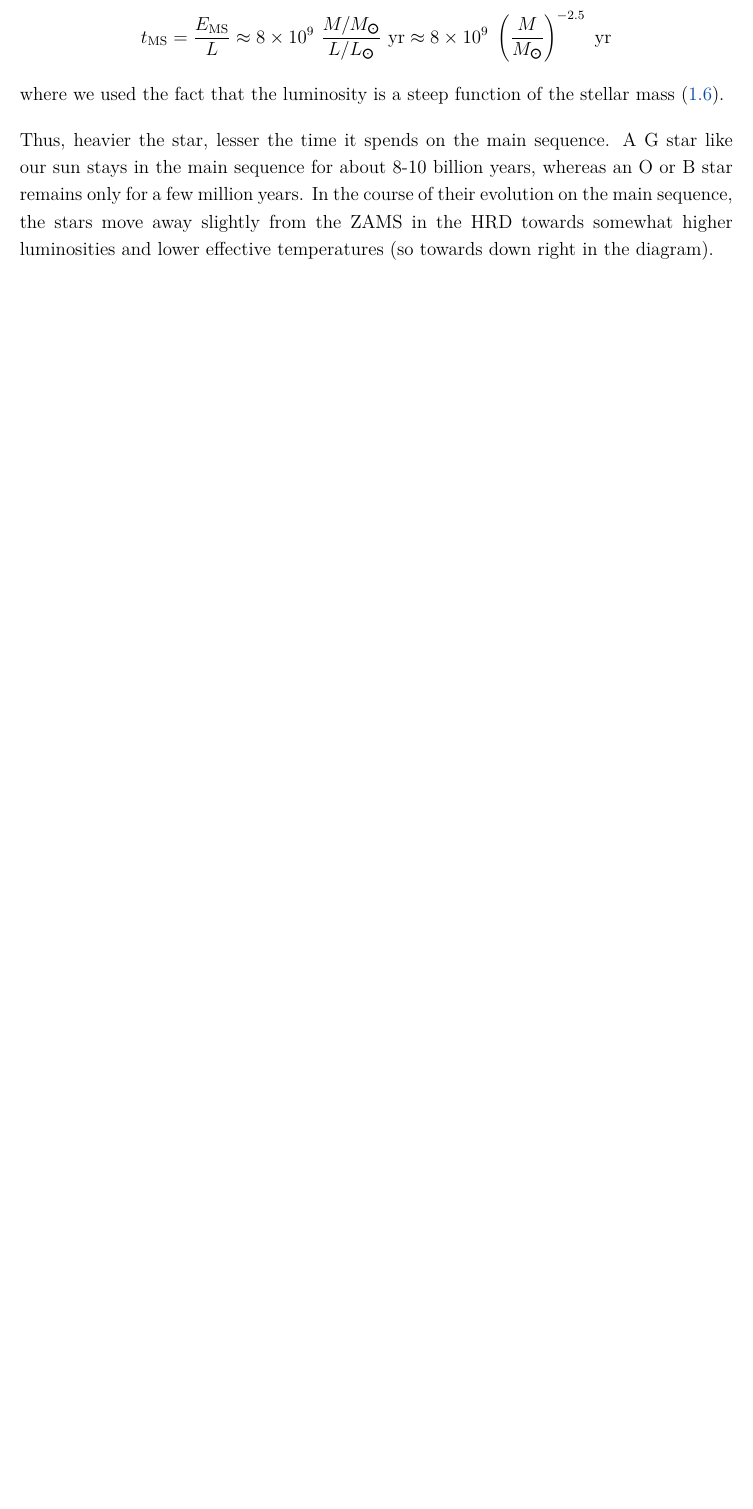
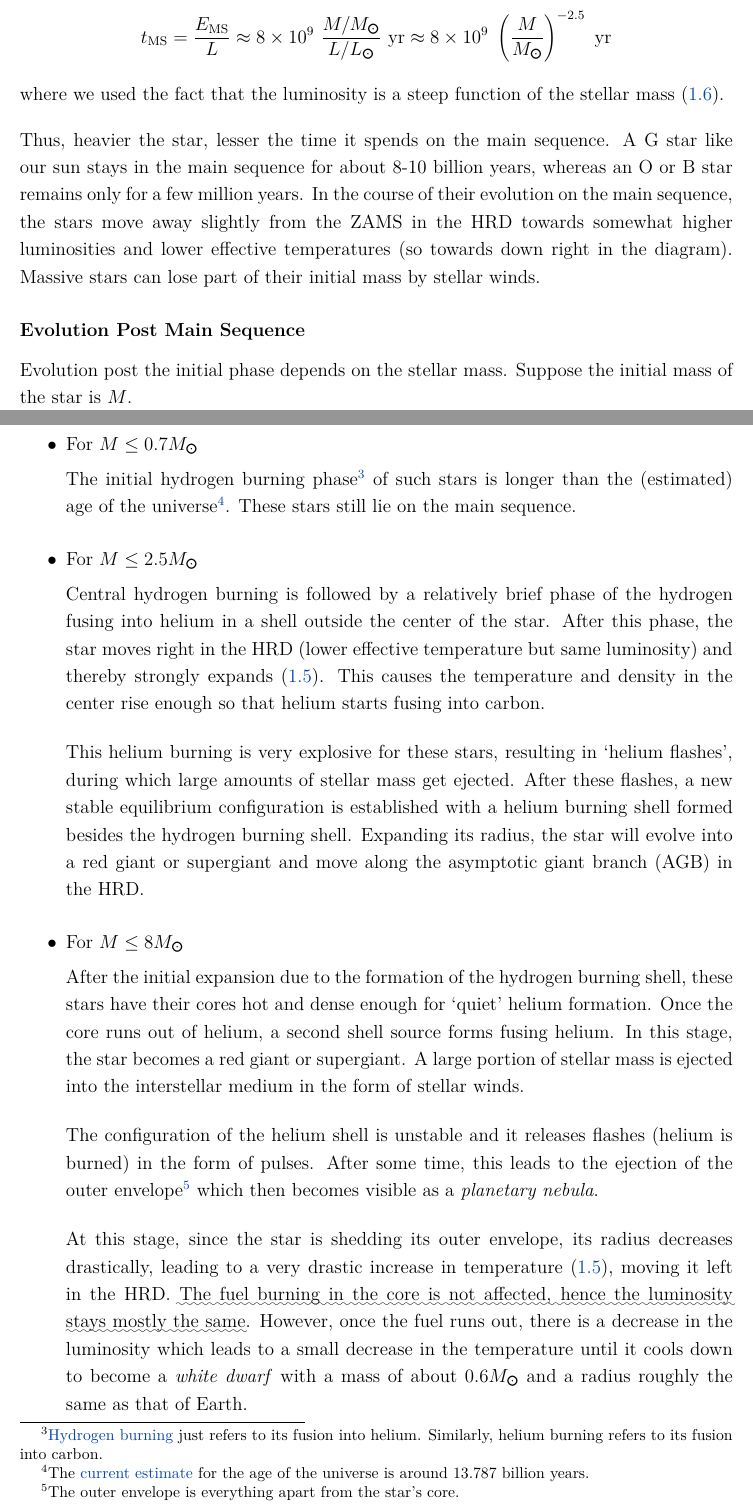
Before and after one commit to anuragtamuli/evolution-of-radio-galaxies, a LaTeX thesis (docs/notes.tex): part of page 12 of 14 before the commit and two parts of pages 12 and 13 of 16 after it, the two joined at a grey line, cut so that both start at the same text, the shorter picture padded with empty space. The pictures show the PDF file docs/notes.pdf that the author committed with the source.

Commit message:
notes updated: finished with stars, next need to start updating galaxy classification etc

```diff
--- a/docs/notes.tex
+++ b/docs/notes.tex
@@ -277,7 +277,39 @@ where we used the fact that the luminosity is a steep function of the stellar ma
 
 \vspace{1em}
 
-Thus, heavier the star, lesser the time it spends on the main sequence. A G star like our sun stays in the main sequence for about 8-10 billion years, whereas an O or B star remains only for a few million years. In the course of their evolution on the main sequence, the stars move away slightly from the ZAMS in the HRD towards somewhat higher luminosities and lower effective temperatures (so towards down right in the diagram).
+Thus, heavier the star, lesser the time it spends on the main sequence. A G star like our sun stays in the main sequence for about 8-10 billion years, whereas an O or B star remains only for a few million years. In the course of their evolution on the main sequence, the stars move away slightly from the ZAMS in the HRD towards somewhat higher luminosities and lower effective temperatures (so towards down right in the diagram). Massive stars can lose part of their initial mass by stellar winds.
+
+\subsubsection{Evolution Post Main Sequence}
+Evolution post the initial phase depends on the stellar mass. Suppose the initial mass of the star is $M$.
+
+\newpage
+
+\begin{itemize}[label=$\bullet$, itemsep=1.2em]
+  \item For $M \le 0.7 \MS$ \\[0.4em]
+    The initial hydrogen burning phase\footnote{\href{https://en.wikipedia.org/wiki/Stellar_nucleosynthesis\#Hydrogen_fusion}{Hydrogen burning} just refers to its fusion into helium. Similarly, helium burning refers to its fusion into carbon.} of such stars is longer than the (estimated) age of the universe\footnote{The \href{https://en.wikipedia.org/wiki/Age_of_the_universe}{current estimate} for the age of the universe is around 13.787 billion years.}. These stars still lie on the main sequence.
+
+  \item For $M \le 2.5 \MS$ \\[0.4em]
+    Central hydrogen burning is followed by a relatively brief phase of the hydrogen fusing into helium in a shell outside the center of the star. After this phase, the star moves right in the HRD (lower effective temperature but same luminosity) and thereby strongly expands (\ref{eq:eff temperature}). This causes the temperature and density in the center rise enough so that helium starts fusing into carbon.
+
+    \vspace{1em}
+
+    This helium burning is very explosive for these stars, resulting in `helium flashes', during which large amounts of stellar mass get ejected. After these flashes, a new stable equilibrium configuration is established with a helium burning shell formed besides the hydrogen burning shell. Expanding its radius, the star will evolve into a red giant or supergiant and move along the asymptotic giant branch (AGB) in the HRD.
+
+  \item For $M \le 8 \MS$ \\[0.4em]
+    After the initial expansion due to the formation of the hydrogen burning shell, these stars have their cores hot and dense enough for `quiet' helium formation. Once the core runs out of helium, a second shell source forms fusing helium. In this stage, the star becomes a red giant or supergiant. A large portion of stellar mass is ejected into the interstellar medium in the form of stellar winds.
+
+    \vspace{1em}
+
+    The configuration of the helium shell is unstable and it releases flashes (helium is burned) in the form of pulses. After some time, this leads to the ejection of the outer envelope\footnote{The outer envelope is everything apart from the star's core.} which then becomes visible as a \ti{planetary nebula}.
+
+    \vspace{1em}
+
+    At this stage, since the star is shedding its outer envelope, its radius decreases drastically, leading to a very drastic increase in temperature (\ref{eq:eff temperature}), moving it left in the HRD. \uwave{The fuel burning in the core is not affected, hence the luminosity stays mostly the same.} However, once the fuel runs out, there is a decrease in the luminosity which leads to a small decrease in the temperature until it cools down to become a \ti{white dwarf} with a mass of about $0.6 \MS$ and a radius roughly the same as that of Earth.
+
+  \item For $M \ge 8 \MS$ \\[0.4em]
+    For these stars, the temperature and density at its center become so tremendous that carbon can also be fused.Subsequent stellar evolution leads to a core-collapse supernova, leading to the formation of a neutron star, or for the most massive ones ($\sim M \ge 25 \SM$), a black hole.
+
+\end{itemize}
 
 % ===============================================================================================================
 
```
Also changed, not shown: docs/discussions.tex (+4 -0 lines), docs/discussions.pdf, docs/notes.pdf.
